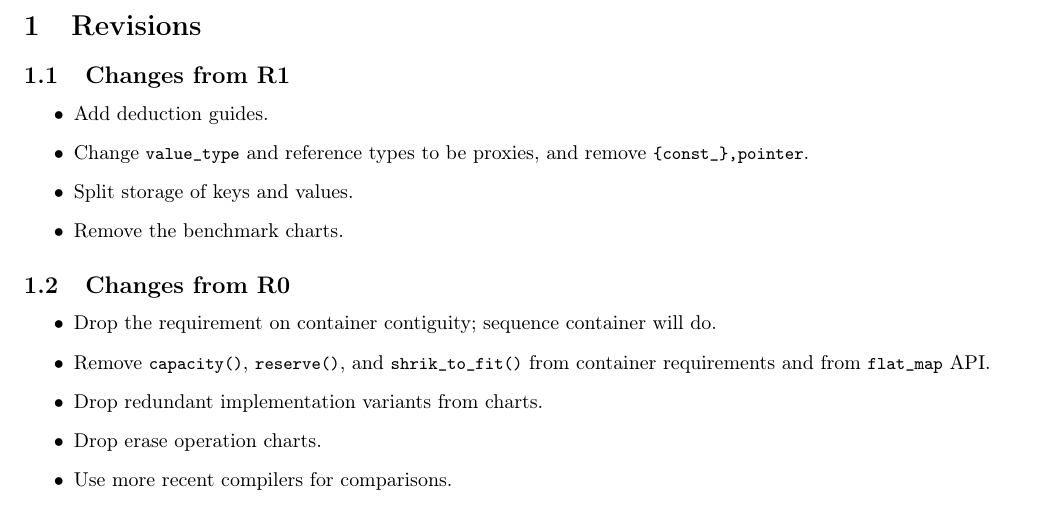
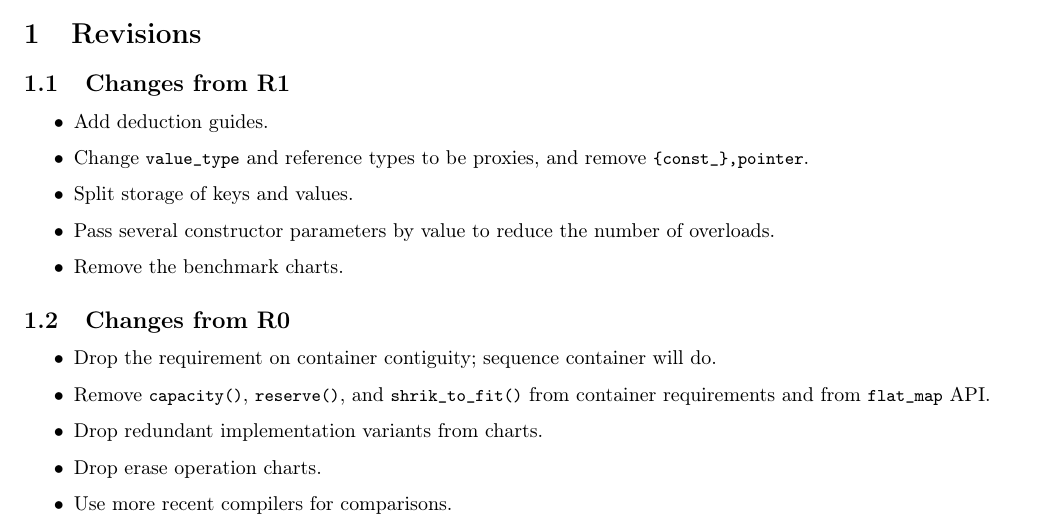
Before and after one commit to tzlaine/flat_map, a LaTeX document (paper/paper.tex): part of page 1 of 4, cut so that both start at the same text. Compiled offline with pdfLaTeX.

Commit message:
Add note about pass-by-value to changes list.

```diff
--- a/paper/paper.tex
+++ b/paper/paper.tex
@@ -44,6 +44,7 @@
   \item Change \code{value_type} and reference types to be proxies, and remove
     \code{\{const_\},pointer}.
   \item Split storage of keys and values.
+  \item Pass several constructor parameters by value to reduce the number of overloads.
   \item Remove the benchmark charts.
 \end{itemize}
 
```
